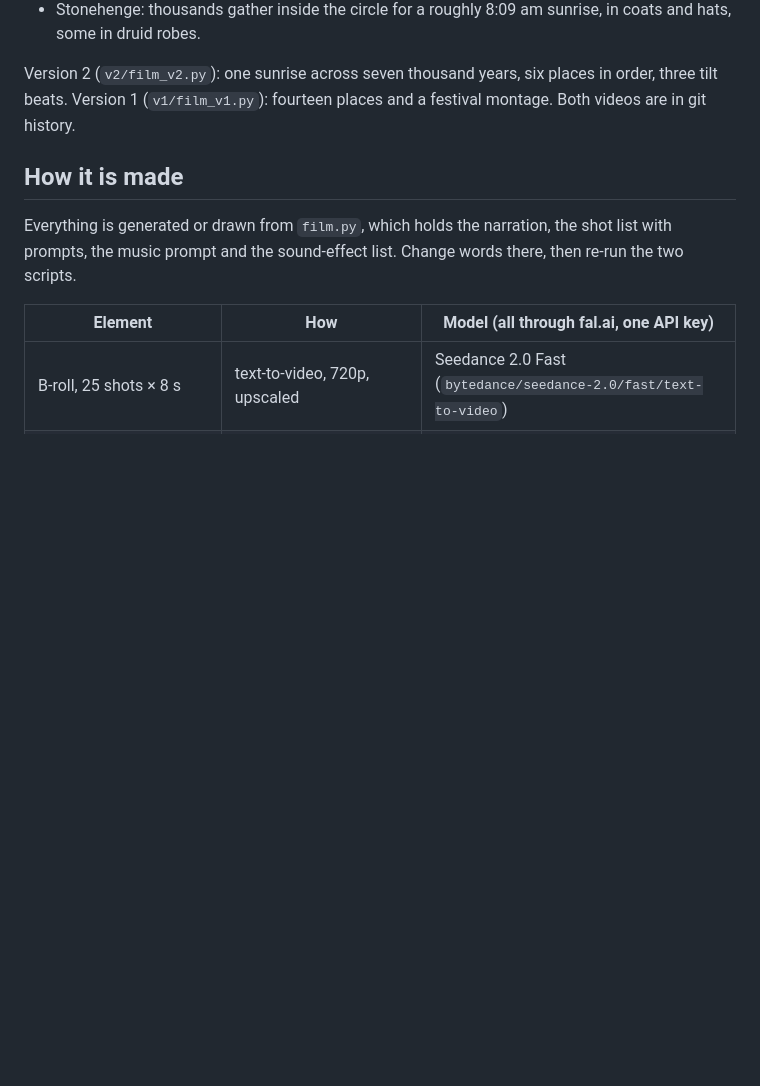
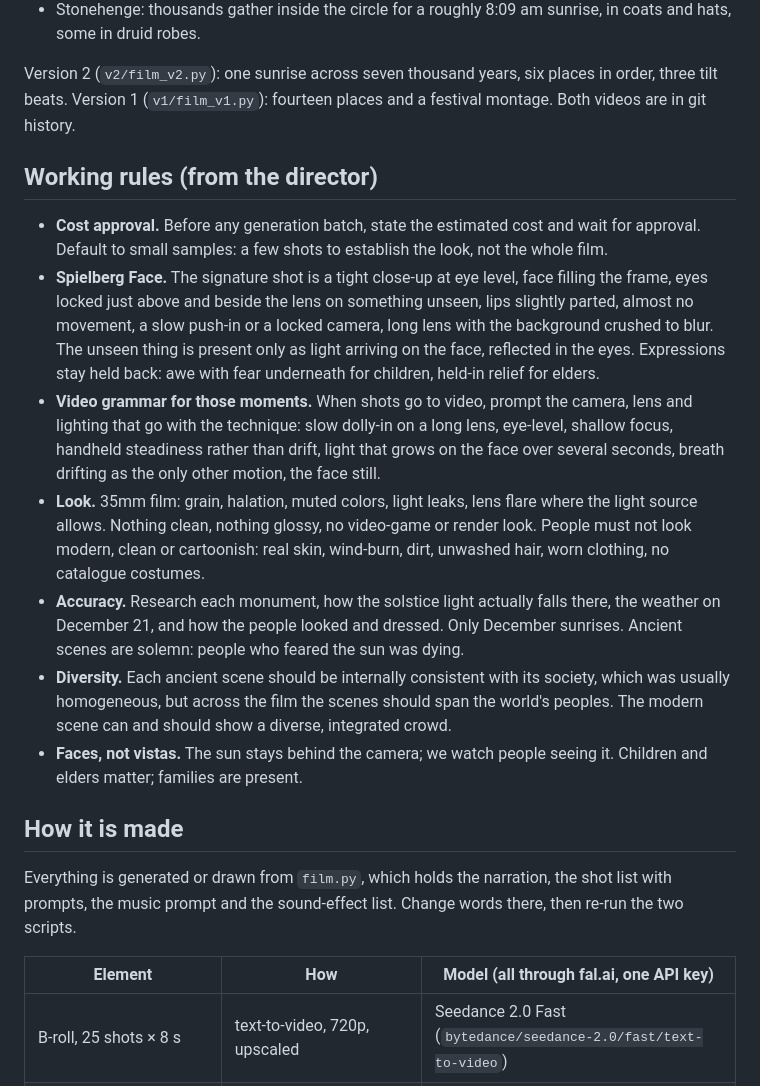
Before and after one commit to drhundertwasser/misc, a Markdown page: solstice/README.md, the part around the change. Rendered like a GitHub page; blank space fills up the shorter version.

Commit message:
Record the director's working rules for the solstice film
Co-Authored-By: Claude Fable 5.1 <noreply@anthropic.com>
Claude-Session: https://claude.ai/code/session_01UA7hvSTeWEWZBfPQPuK8Jo

```diff
--- a/solstice/README.md
+++ b/solstice/README.md
@@ -19,6 +19,26 @@ the moment the light hits, and a black beat between the two eras. Research notes
 Version 2 (`v2/film_v2.py`): one sunrise across seven thousand years, six places in order, three tilt beats.
 Version 1 (`v1/film_v1.py`): fourteen places and a festival montage. Both videos are in git history.
 
+
+## Working rules (from the director)
+
+- **Cost approval.** Before any generation batch, state the estimated cost and wait for approval. Default to small samples:
+  a few shots to establish the look, not the whole film.
+- **Spielberg Face.** The signature shot is a tight close-up at eye level, face filling the frame, eyes locked just above and
+  beside the lens on something unseen, lips slightly parted, almost no movement, a slow push-in or a locked camera, long lens
+  with the background crushed to blur. The unseen thing is present only as light arriving on the face, reflected in the eyes.
+  Expressions stay held back: awe with fear underneath for children, held-in relief for elders.
+- **Video grammar for those moments.** When shots go to video, prompt the camera, lens and lighting that go with the technique:
+  slow dolly-in on a long lens, eye-level, shallow focus, handheld steadiness rather than drift, light that grows on the face
+  over several seconds, breath drifting as the only other motion, the face still.
+- **Look.** 35mm film: grain, halation, muted colors, light leaks, lens flare where the light source allows. Nothing clean,
+  nothing glossy, no video-game or render look. People must not look modern, clean or cartoonish: real skin, wind-burn,
+  dirt, unwashed hair, worn clothing, no catalogue costumes.
+- **Accuracy.** Research each monument, how the solstice light actually falls there, the weather on December 21, and how the
+  people looked and dressed. Only December sunrises. Ancient scenes are solemn: people who feared the sun was dying.
+- **Diversity.** Each ancient scene should be internally consistent with its society, which was usually homogeneous, but across
+  the film the scenes should span the world's peoples. The modern scene can and should show a diverse, integrated crowd.
+- **Faces, not vistas.** The sun stays behind the camera; we watch people seeing it. Children and elders matter; families are present.
 
 ## How it is made
 
```
